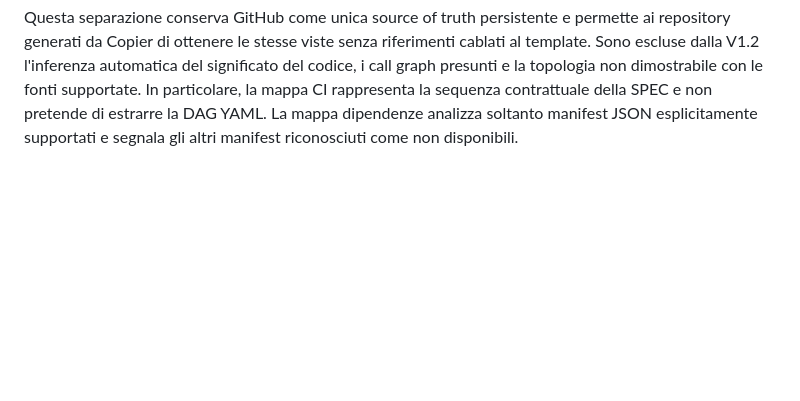
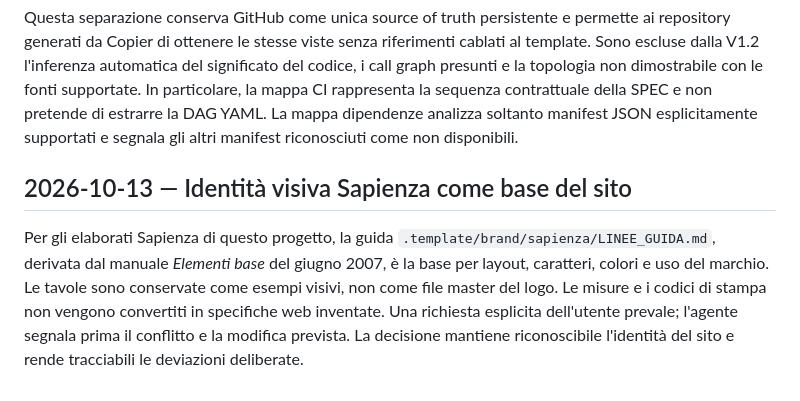
Before and after one commit to piergiorgio1999/sito-rappresentanza-studentesca-cad-L027, a Markdown page: DECISIONS.md, the part around the change. Drawn GitHub-style; blank space fills up the shorter version.

Commit message:
Record Sapienza visual guide as project baseline (#13)

```diff
--- a/DECISIONS.md
+++ b/DECISIONS.md
@@ -164,3 +164,14 @@ dimostrabile con le fonti supportate. In particolare, la mappa CI rappresenta
 la sequenza contrattuale della SPEC e non pretende di estrarre la DAG YAML. La
 mappa dipendenze analizza soltanto manifest JSON esplicitamente supportati e
 segnala gli altri manifest riconosciuti come non disponibili.
+
+## 2026-10-13 — Identità visiva Sapienza come base del sito
+
+Per gli elaborati Sapienza di questo progetto, la guida
+`.template/brand/sapienza/LINEE_GUIDA.md`, derivata dal manuale *Elementi base*
+del giugno 2007, è la base per layout, caratteri, colori e uso del marchio.
+Le tavole sono conservate come esempi visivi, non come file master del logo.
+Le misure e i codici di stampa non vengono convertiti in specifiche web
+inventate. Una richiesta esplicita dell'utente prevale; l'agente segnala
+prima il conflitto e la modifica prevista. La decisione mantiene riconoscibile
+l'identità del sito e rende tracciabili le deviazioni deliberate.
```
Also changed, not shown: AGENTS.md (+9 -0 lines).
